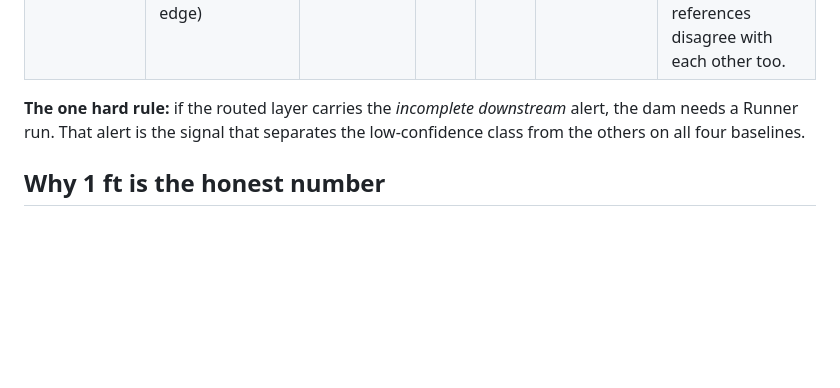
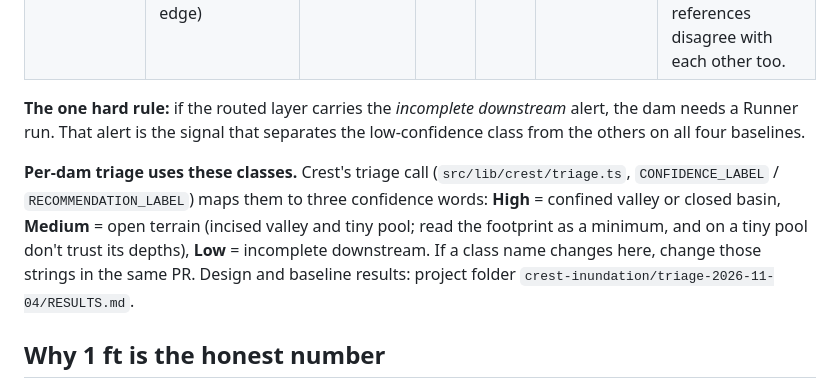
Before and after one commit to nickdbendickson/crest, a Markdown page: docs/accuracy-envelope.md, the part around the change. Rendered like a GitHub page; blank space fills up the shorter version.

Commit message:
Envelope: point at the triage confidence words so they don't drift
Co-Authored-By: Claude Opus 5.5 <noreply@anthropic.com>
Claude-Session: https://claude.ai/code/session_01C9WjGDdtiWVm2sLh7f3LUN

```diff
--- a/docs/accuracy-envelope.md
+++ b/docs/accuracy-envelope.md
@@ -18,6 +18,12 @@ a Crest footprint is good enough to screen with and where it is not, so nobody h
 
 **The one hard rule:** if the routed layer carries the *incomplete downstream* alert, the dam needs a Runner run. That
 alert is the signal that separates the low-confidence class from the others on all four baselines.
+
+**Per-dam triage uses these classes.** Crest's triage call (`src/lib/crest/triage.ts`, `CONFIDENCE_LABEL` /
+`RECOMMENDATION_LABEL`) maps them to three confidence words: **High** = confined valley or closed basin, **Medium** =
+open terrain (incised valley and tiny pool; read the footprint as a minimum, and on a tiny pool don't trust its
+depths), **Low** = incomplete downstream. If a class name changes here, change those strings in the same PR. Design
+and baseline results: project folder `crest-inundation/triage-2026-11-04/RESULTS.md`.
 
 ## Why 1 ft is the honest number
 
```
